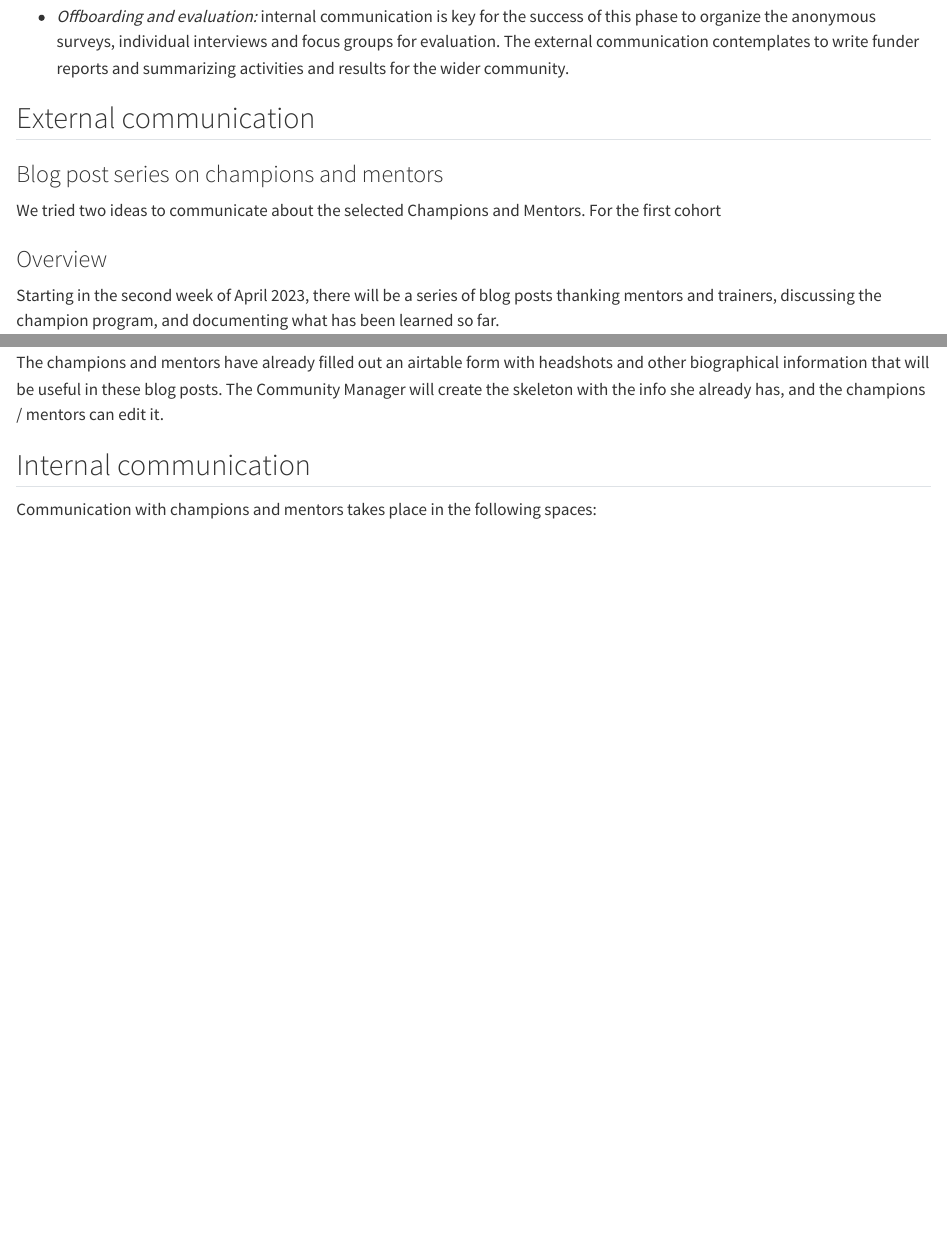
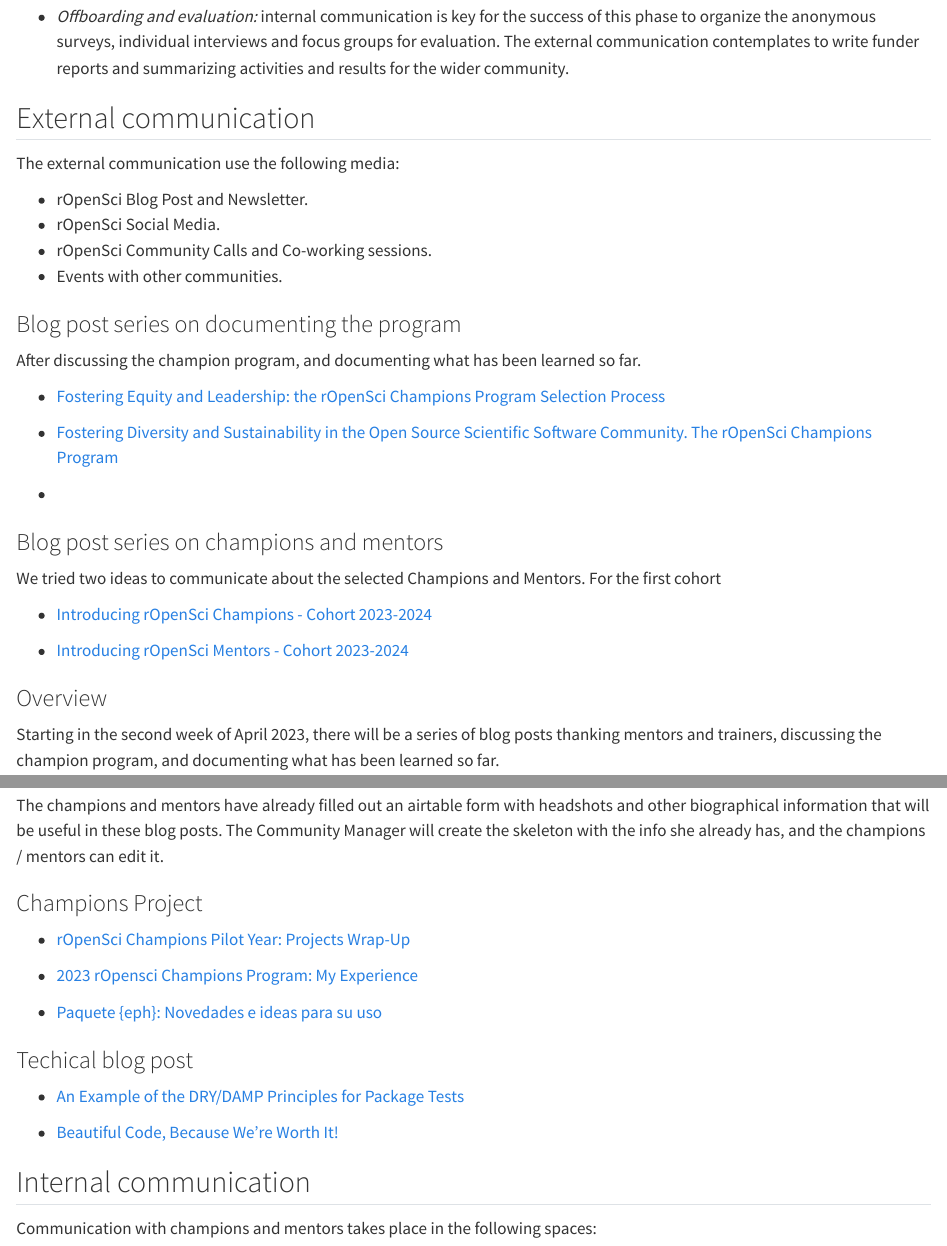
Before and after one commit to ropenscilabs/champions-program-playbook, a Quarto document (section-five-communications.qmd): the page in a window 1100 px wide, from 540 px down, and a second part further down, joined at a grey line. Rendered offline with R 4.5, knitr and Pandoc in place of Quarto, with nearby package versions.

Commit message:
Adding link to the blog post examples and stategies used.

```diff
--- a/section-five-communications.qmd
+++ b/section-five-communications.qmd
@@ -17,12 +17,36 @@
 
 ## External communication
 
+The external communication use the following media:
+
+* rOpenSci Blog Post and Newsletter.
+* rOpenSci Social Media.
+* rOpenSci Community Calls and Co-working sessions.
+* Events with other communities.
+
+
+### Blog post series on documenting the program
+
+After discussing the champion
+program, and documenting what has been learned so far.
+
+* [Fostering Equity and Leadership: the rOpenSci Champions Program Selection Process](https://ropensci.org/blog/2024/04/18/champions-program-2024/)
+
+
+* [Fostering Diversity and Sustainability in the Open Source Scientific Software Community. The rOpenSci Champions Program](https://ropensci.org/events/opdevroom-2024/)
+
+*
+
+### Blog post series on champions and mentors
 
 
 
-### Blog post series on champions and mentors
 
 We tried two ideas to communicate about the selected Champions and Mentors. For the first cohort
+
+* [Introducing rOpenSci Champions - Cohort 2023-2024](https://ropensci.org/blog/2024/02/15/champions-program-champions-2024/)
+
+* [Introducing rOpenSci Mentors - Cohort 2023-2024](https://ropensci.org/blog/2023/11/29/champions-program-mentors-2023/)
 
 ### Overview
 
@@ -51,6 +75,25 @@
 these blog posts. The Community Manager will create the skeleton with
 the info she already has, and the champions / mentors can edit it.
 
+
+
+### Champions Project
+
+
+* [rOpenSci Champions Pilot Year: Projects Wrap-Up](https://ropensci.org/blog/2024/03/20/champions-program-projects-cohort1/)
+
+
+* [2023 rOpensci Champions Program: My Experience](https://ropensci.org/blog/2023/12/19/champions-program-2023-experience/)
+
+* [Paquete {eph}: Novedades e ideas para su uso](https://ropensci.org/events/2023-12-15-eph/)
+
+
+
+### Techical blog post
+
+* [An Example of the DRY/DAMP Principles for Package Tests](https://ropensci.org/blog/2024/03/18/dry-damp/)
+
+* [Beautiful Code, Because We’re Worth It!](https://ropensci.org/blog/2024/02/22/beautiful-code/)
 
 
 
```
